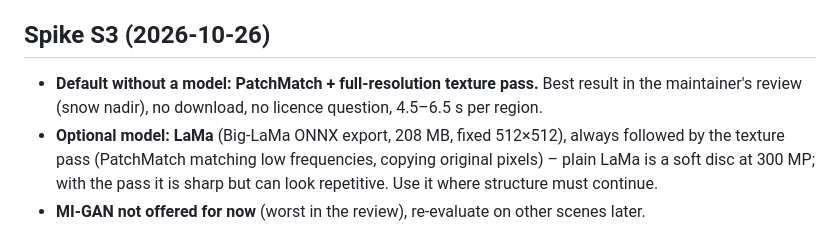
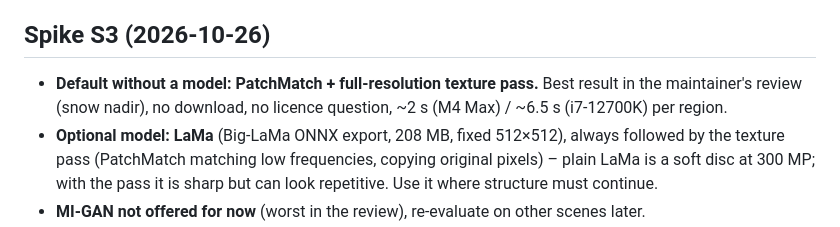
Before and after one commit to 777555777/pano-retouch, a Markdown page: docs/adr/0004-local-ai-inpainting-onnx.md, the part around the change. GitHub-like rendering.

```diff
--- a/docs/adr/0004-local-ai-inpainting-onnx.md
+++ b/docs/adr/0004-local-ai-inpainting-onnx.md
@@ -48,7 +48,7 @@
 ## Spike S3 (2026-10-26)
 
 - **Default without a model: PatchMatch + full-resolution texture pass.** Best result in the maintainer's
-  review (snow nadir), no download, no licence question, 4.5–6.5 s per region.
+  review (snow nadir), no download, no licence question, ~2 s (M4 Max) / ~6.5 s (i7-12700K) per region.
 - **Optional model: LaMa** (Big-LaMa ONNX export, 208 MB, fixed 512×512), always followed by the texture
   pass (PatchMatch matching low frequencies, copying original pixels) – plain LaMa is a soft disc at
   300 MP; with the pass it is sharp but can look repetitive. Use it where structure must continue.
```
Also changed, not shown: docs/spikes/s3-inpaint.md (+1 -1 lines).
